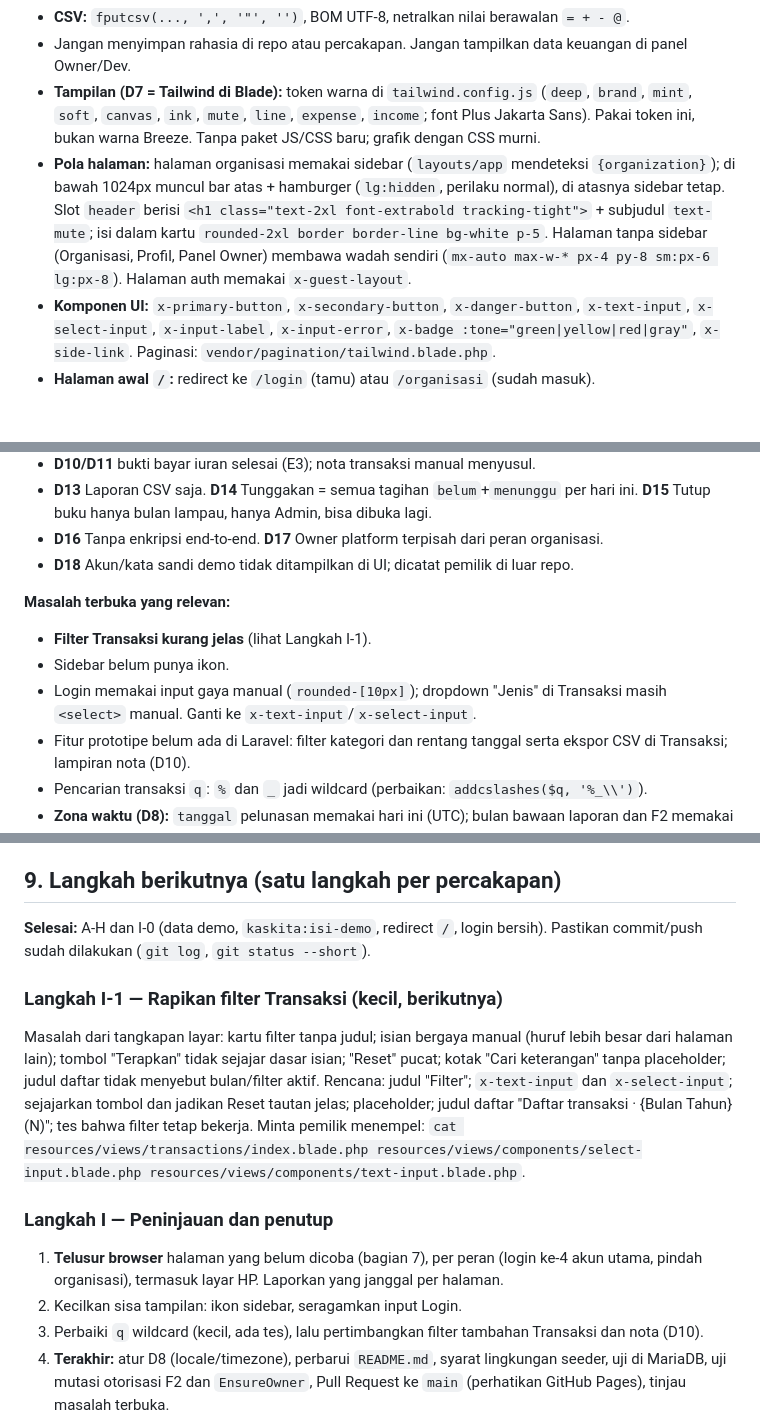
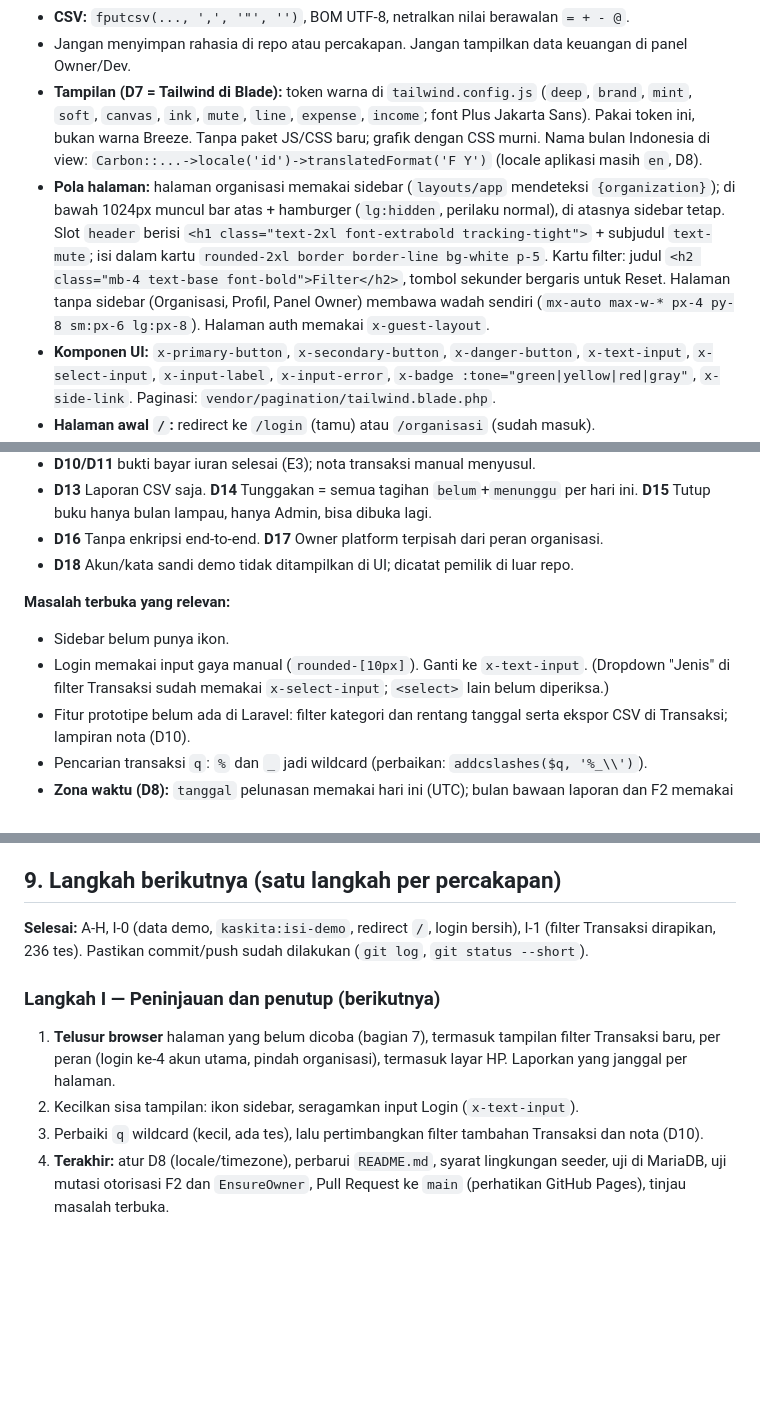
Before and after one commit to AzkalGit/KasKita, a Markdown page: CLAUDE.md, 3 parts joined by grey strips. Rendered like a GitHub page; blank space fills up the shorter version.

Commit message:
Dokumen: CLAUDE.md dan RIWAYAT.md diperbarui sampai I-1, RIWAYAT dirapikan

```diff
--- a/CLAUDE.md
+++ b/CLAUDE.md
@@ -68,8 +68,8 @@ Perintah pemilik setelah menyalin serahan: salin file → `php artisan migrate:f
 - **Lampiran** di disk privat (`Invoice::PROOF_DISK` = `local`), tidak pernah disk `public`; tipe dan ukuran divalidasi di server; unduh lewat rute yang dicek hak.
 - **CSV:** `fputcsv(..., ',', '"', '')`, BOM UTF-8, netralkan nilai berawalan `= + - @`.
 - Jangan menyimpan rahasia di repo atau percakapan. Jangan tampilkan data keuangan di panel Owner/Dev.
-- **Tampilan (D7 = Tailwind di Blade):** token warna di `tailwind.config.js` (`deep`, `brand`, `mint`, `soft`, `canvas`, `ink`, `mute`, `line`, `expense`, `income`; font Plus Jakarta Sans). Pakai token ini, bukan warna Breeze. Tanpa paket JS/CSS baru; grafik dengan CSS murni.
-- **Pola halaman:** halaman organisasi memakai sidebar (`layouts/app` mendeteksi `{organization}`); di bawah 1024px muncul bar atas + hamburger (`lg:hidden`, perilaku normal), di atasnya sidebar tetap. Slot `header` berisi `<h1 class="text-2xl font-extrabold tracking-tight">` + subjudul `text-mute`; isi dalam kartu `rounded-2xl border border-line bg-white p-5`. Halaman tanpa sidebar (Organisasi, Profil, Panel Owner) membawa wadah sendiri (`mx-auto max-w-* px-4 py-8 sm:px-6 lg:px-8`). Halaman auth memakai `x-guest-layout`.
+- **Tampilan (D7 = Tailwind di Blade):** token warna di `tailwind.config.js` (`deep`, `brand`, `mint`, `soft`, `canvas`, `ink`, `mute`, `line`, `expense`, `income`; font Plus Jakarta Sans). Pakai token ini, bukan warna Breeze. Tanpa paket JS/CSS baru; grafik dengan CSS murni. Nama bulan Indonesia di view: `Carbon::...->locale('id')->translatedFormat('F Y')` (locale aplikasi masih `en`, D8).
+- **Pola halaman:** halaman organisasi memakai sidebar (`layouts/app` mendeteksi `{organization}`); di bawah 1024px muncul bar atas + hamburger (`lg:hidden`, perilaku normal), di atasnya sidebar tetap. Slot `header` berisi `<h1 class="text-2xl font-extrabold tracking-tight">` + subjudul `text-mute`; isi dalam kartu `rounded-2xl border border-line bg-white p-5`. Kartu filter: judul `<h2 class="mb-4 text-base font-bold">Filter</h2>`, tombol sekunder bergaris untuk Reset. Halaman tanpa sidebar (Organisasi, Profil, Panel Owner) membawa wadah sendiri (`mx-auto max-w-* px-4 py-8 sm:px-6 lg:px-8`). Halaman auth memakai `x-guest-layout`.
 - **Komponen UI:** `x-primary-button`, `x-secondary-button`, `x-danger-button`, `x-text-input`, `x-select-input`, `x-input-label`, `x-input-error`, `x-badge :tone="green|yellow|red|gray"`, `x-side-link`. Paginasi: `vendor/pagination/tailwind.blade.php`.
 - **Halaman awal `/`:** redirect ke `/login` (tamu) atau `/organisasi` (sudah masuk). `welcome.blade.php` sudah dihapus.
 
@@ -170,9 +170,8 @@ Organisasi: **HMMI**, **HMMI Divisi Kewirausahaan**, **BEM**, **Komunitas Freela
 - **D18** Akun/kata sandi demo tidak ditampilkan di UI; dicatat pemilik di luar repo.
 
 **Masalah terbuka yang relevan:**
-- **Filter Transaksi kurang jelas** (lihat Langkah I-1).
 - Sidebar belum punya ikon.
-- Login memakai input gaya manual (`rounded-[10px]`); dropdown "Jenis" di Transaksi masih `<select>` manual. Ganti ke `x-text-input`/`x-select-input`.
+- Login memakai input gaya manual (`rounded-[10px]`). Ganti ke `x-text-input`. (Dropdown "Jenis" di filter Transaksi sudah memakai `x-select-input`; `<select>` lain belum diperiksa.)
 - Fitur prototipe belum ada di Laravel: filter kategori dan rentang tanggal serta ekspor CSV di Transaksi; lampiran nota (D10).
 - Pencarian transaksi `q`: `%` dan `_` jadi wildcard (perbaikan: `addcslashes($q, '%_\\')`).
 - **Zona waktu (D8):** `tanggal` pelunasan memakai hari ini (UTC); bulan bawaan laporan dan F2 memakai jam server.
@@ -185,15 +184,10 @@ Organisasi: **HMMI**, **HMMI Divisi Kewirausahaan**, **BEM**, **Komunitas Freela
 
 ## 9. Langkah berikutnya (satu langkah per percakapan)
 
-**Selesai:** A-H dan I-0 (data demo, `kaskita:isi-demo`, redirect `/`, login bersih). Pastikan commit/push sudah dilakukan (`git log`, `git status --short`).
+**Selesai:** A-H, I-0 (data demo, `kaskita:isi-demo`, redirect `/`, login bersih), I-1 (filter Transaksi dirapikan, 236 tes). Pastikan commit/push sudah dilakukan (`git log`, `git status --short`).
 
-### Langkah I-1 — Rapikan filter Transaksi (kecil, berikutnya)
-Masalah dari tangkapan layar: kartu filter tanpa judul; isian bergaya manual (huruf lebih besar dari halaman lain); tombol "Terapkan" tidak sejajar dasar isian; "Reset" pucat; kotak "Cari keterangan" tanpa placeholder; judul daftar tidak menyebut bulan/filter aktif.
-Rencana: judul "Filter"; `x-text-input` dan `x-select-input`; sejajarkan tombol dan jadikan Reset tautan jelas; placeholder; judul daftar "Daftar transaksi · {Bulan Tahun} (N)"; tes bahwa filter tetap bekerja.
-Minta pemilik menempel: `cat resources/views/transactions/index.blade.php resources/views/components/select-input.blade.php resources/views/components/text-input.blade.php`.
-
-### Langkah I — Peninjauan dan penutup
-1. **Telusur browser** halaman yang belum dicoba (bagian 7), per peran (login ke-4 akun utama, pindah organisasi), termasuk layar HP. Laporkan yang janggal per halaman.
-2. Kecilkan sisa tampilan: ikon sidebar, seragamkan input Login.
+### Langkah I — Peninjauan dan penutup (berikutnya)
+1. **Telusur browser** halaman yang belum dicoba (bagian 7), termasuk tampilan filter Transaksi baru, per peran (login ke-4 akun utama, pindah organisasi), termasuk layar HP. Laporkan yang janggal per halaman.
+2. Kecilkan sisa tampilan: ikon sidebar, seragamkan input Login (`x-text-input`).
 3. Perbaiki `q` wildcard (kecil, ada tes), lalu pertimbangkan filter tambahan Transaksi dan nota (D10).
 4. **Terakhir:** atur D8 (locale/timezone), perbarui `README.md`, syarat lingkungan seeder, uji di MariaDB, uji mutasi otorisasi F2 dan `EnsureOwner`, Pull Request ke `main` (perhatikan GitHub Pages), tinjau masalah terbuka.
```
Also changed, not shown: other parts of CLAUDE.md (+4 -4 lines).
